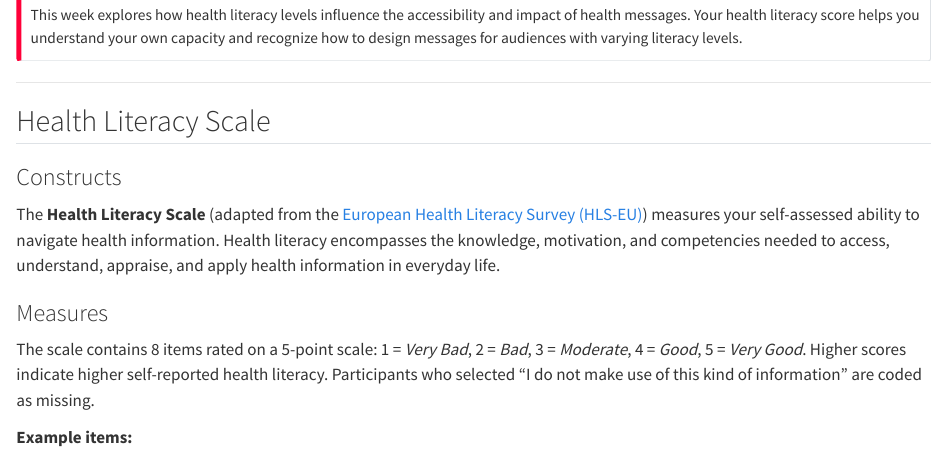
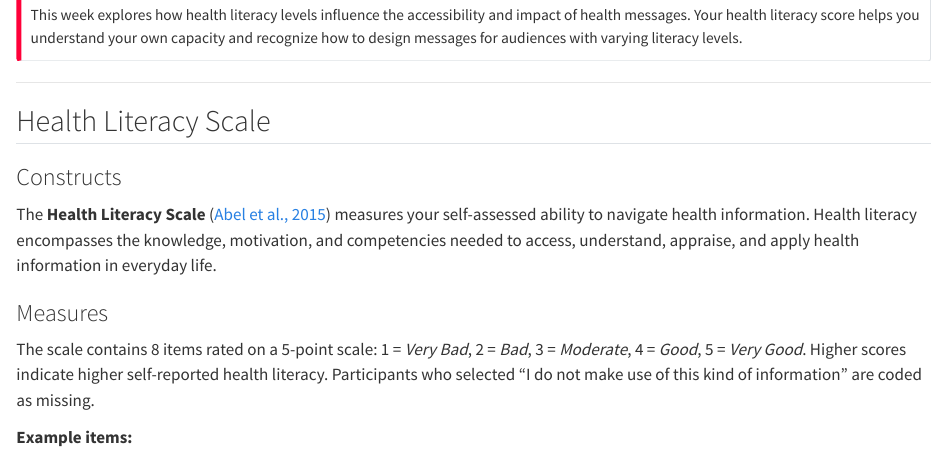
Before and after one commit to shanemccarty/MindsetsGuide, a Quarto document (ch4-healthliteracy.qmd): the page in a window 1100 px wide, from 190 px down. Rendered offline with R 4.5, knitr and Pandoc in place of Quarto, with nearby package versions; long lines of code are wrapped.

Commit message:
Update Ch4 Health Literacy citation to Abel et al. (2015)
Replace HLS-EU link with Abel et al. (2015) citation and add full
reference to appendix.

Co-Authored-By: Claude Opus 4.5 <noreply@anthropic.com>

```diff
--- a/ch4-healthliteracy.qmd
+++ b/ch4-healthliteracy.qmd
@@ -81,7 +81,7 @@ This week explores how health literacy levels influence the accessibility and im
 
 ### Constructs {.unnumbered}
 
-The **Health Literacy Scale** (adapted from the [European Health Literacy Survey (HLS-EU)](https://health-literacy.eu/)) measures your self-assessed ability to navigate health information. Health literacy encompasses the knowledge, motivation, and competencies needed to access, understand, appraise, and apply health information in everyday life.
+The **Health Literacy Scale** ([Abel et al., 2015](appendix.qmd#sec-appendix)) measures your self-assessed ability to navigate health information. Health literacy encompasses the knowledge, motivation, and competencies needed to access, understand, appraise, and apply health information in everyday life.
 
 ### Measures {.unnumbered}
 
```
Also changed, not shown: appendix.qmd (+2 -0 lines), docs/search.json, 2 other files.
